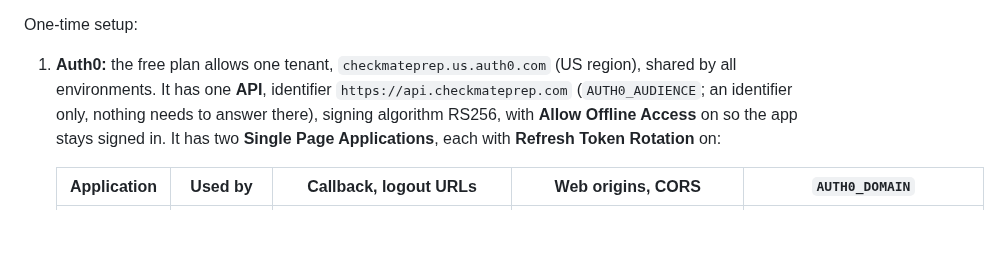
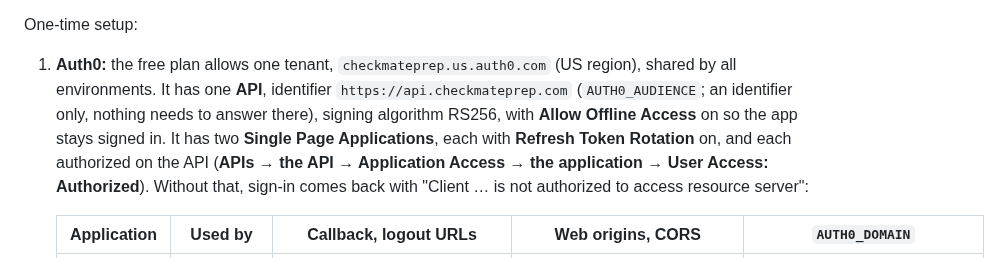
Before and after one commit to Checkmate-Prep/chess-coach, a Markdown page: README.md, the part around the change. Drawn GitHub-style; blank space fills up the shorter version.

```diff
--- a/README.md
+++ b/README.md
@@ -86,7 +86,7 @@ The product domain is **checkmateprep.com**, registered at Cloudflare Registrar
 
 One-time setup:
 
-1. **Auth0:** the free plan allows one tenant, `checkmateprep.us.auth0.com` (US region), shared by all environments. It has one **API**, identifier `https://api.checkmateprep.com` (`AUTH0_AUDIENCE`; an identifier only, nothing needs to answer there), signing algorithm RS256, with **Allow Offline Access** on so the app stays signed in. It has two **Single Page Applications**, each with **Refresh Token Rotation** on:
+1. **Auth0:** the free plan allows one tenant, `checkmateprep.us.auth0.com` (US region), shared by all environments. It has one **API**, identifier `https://api.checkmateprep.com` (`AUTH0_AUDIENCE`; an identifier only, nothing needs to answer there), signing algorithm RS256, with **Allow Offline Access** on so the app stays signed in. It has two **Single Page Applications**, each with **Refresh Token Rotation** on, and each authorized on the API (**APIs → the API → Application Access → the application → User Access: Authorized**). Without that, sign-in comes back with "Client … is not authorized to access resource server":
 
    | Application | Used by | Callback, logout URLs | Web origins, CORS | `AUTH0_DOMAIN` |
    | --- | --- | --- | --- | --- |
```
Also changed, not shown: docs/build-log.md (+13 -0 lines).
